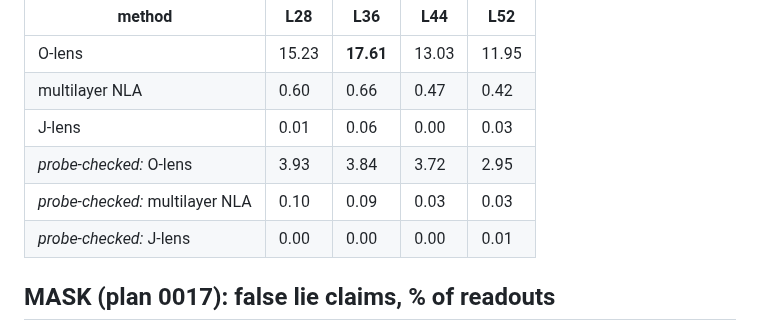
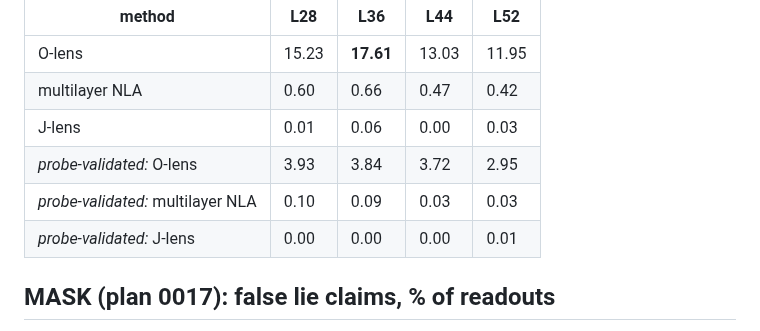
Before and after one commit to camila-blank/hallucination-bench, a Markdown page: docs/results/safety_evals_summary.md, the part around one of its changes. Rendered like a GitHub page.

```diff
--- a/docs/results/safety_evals_summary.md
+++ b/docs/results/safety_evals_summary.md
@@ -50,9 +50,9 @@ per cell).
 | O-lens | 15.23 | **17.61** | 13.03 | 11.95 |
 | multilayer NLA | 0.60 | 0.66 | 0.47 | 0.42 |
 | J-lens | 0.01 | 0.06 | 0.00 | 0.03 |
-| *probe-checked:* O-lens | 3.93 | 3.84 | 3.72 | 2.95 |
-| *probe-checked:* multilayer NLA | 0.10 | 0.09 | 0.03 | 0.03 |
-| *probe-checked:* J-lens | 0.00 | 0.00 | 0.00 | 0.01 |
+| *probe-validated:* O-lens | 3.93 | 3.84 | 3.72 | 2.95 |
+| *probe-validated:* multilayer NLA | 0.10 | 0.09 | 0.03 | 0.03 |
+| *probe-validated:* J-lens | 0.00 | 0.00 | 0.00 | 0.01 |
 
 ## MASK (plan 0017): false lie claims, % of readouts
 
```
Also changed, not shown: other parts of docs/results/safety_evals_summary.md (+9 -9 lines), plots/safety_evals_hb_summary.png, 1 other file.
